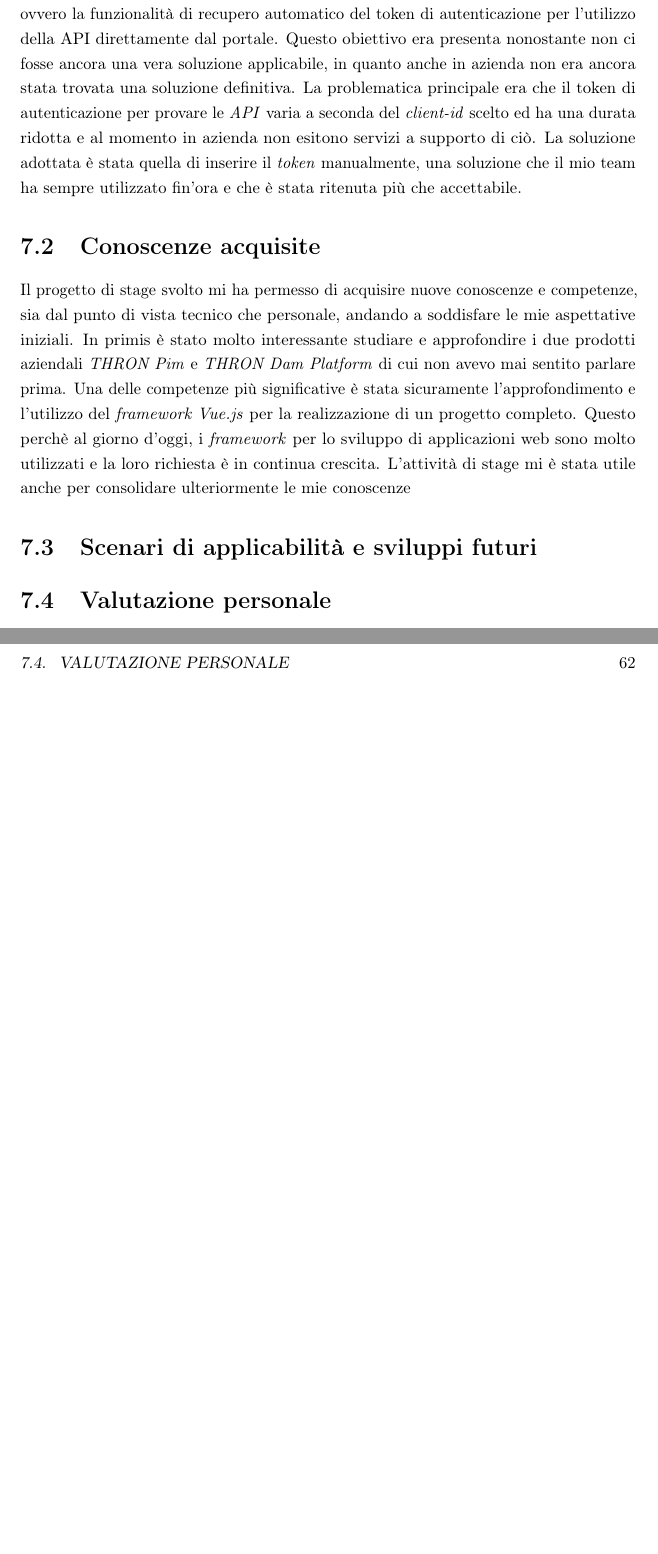
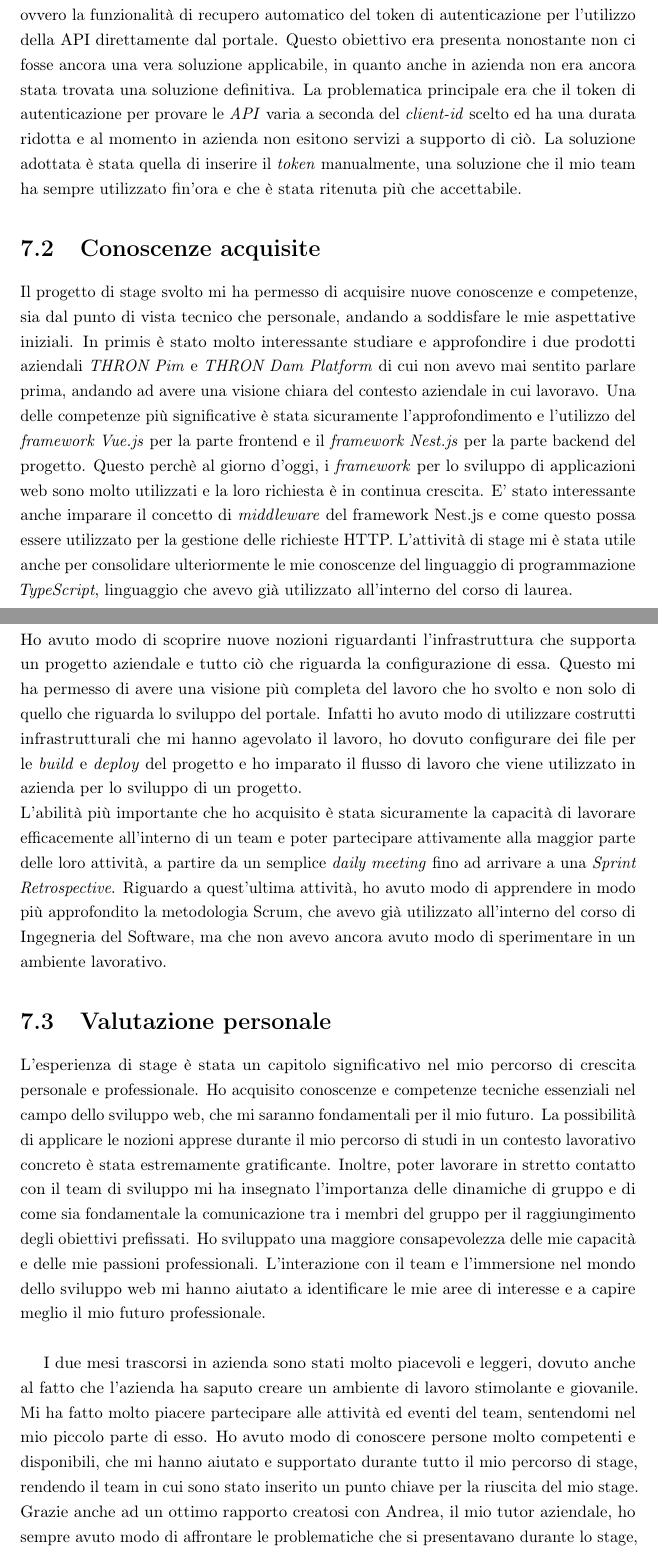
Before and after one commit to Andrea828/Thesis, a LaTeX thesis (thesis.tex, which reads chapters/conclusion.tex): two parts of pages 73 and 74 of 75 before the commit and two parts of pages 73 and 74 of 77 after it, joined at a grey line, cut so that both start at the same text, the shorter picture padded with empty space. Compiled offline with pdfLaTeX.

Commit message:
writing conclusion section

```diff
--- a/chapters/conclusion.tex
+++ b/chapters/conclusion.tex
@@ -42,12 +42,29 @@ La soluzione adottata è stata quella di inserire il \textit{token} manualmente,
 \section{Conoscenze acquisite}
 Il progetto di stage svolto mi ha permesso di acquisire nuove conoscenze e competenze, sia dal punto di vista tecnico che personale, andando a soddisfare le mie aspettative iniziali.
 % Per la realizzazione del progetto inoltre sono state fondamentali molte nozioni apprese durante il corso di di laurea triennale.
-In primis è stato molto interessante studiare e approfondire i due prodotti aziendali \textit{THRON Pim} e \textit{THRON Dam Platform} di cui non avevo mai sentito parlare prima.
-Una delle competenze più significative è stata sicuramente l'approfondimento e l'utilizzo del \textit{framework Vue.js} per la realizzazione di un progetto completo.
+In primis è stato molto interessante studiare e approfondire i due prodotti aziendali \textit{THRON Pim} e \textit{THRON Dam Platform} di cui non avevo mai sentito parlare prima, andando ad avere una visione chiara del contesto aziendale in cui lavoravo.
+Una delle competenze più significative è stata sicuramente l'approfondimento e l'utilizzo del \textit{framework Vue.js} per la parte frontend e il \textit{framework Nest.js} per la parte backend del progetto.
 Questo perchè al giorno d'oggi, i \textit{framework} per lo sviluppo di applicazioni web sono molto utilizzati e la loro richiesta è in continua crescita.
-L'attività di stage mi è stata utile anche per consolidare ulteriormente le mie conoscenze
+E' stato interessante anche imparare il concetto di \textit{middleware} del framework Nest.js e come questo possa essere utilizzato per la gestione delle richieste HTTP.
+L'attività di stage mi è stata utile anche per consolidare ulteriormente le mie conoscenze del linguaggio di programmazione \textit{TypeScript}, linguaggio che avevo già utilizzato all'interno del corso di laurea.\\
+Ho avuto modo di scoprire nuove nozioni riguardanti l'infrastruttura che supporta un progetto aziendale e tutto ciò che riguarda la configurazione di essa. Questo mi ha permesso di avere una visione
+più completa del lavoro che ho svolto e non solo di quello che riguarda lo sviluppo del portale. Infatti ho avuto modo di utilizzare costrutti infrastrutturali che mi hanno agevolato il lavoro, ho dovuto configurare dei file per le \textit{build} e \textit{deploy} del progetto e ho imparato il flusso di lavoro che viene utilizzato in azienda per lo sviluppo di un progetto.\\
+L'abilità più importante che ho acquisito è stata sicuramente la capacità di lavorare efficacemente all'interno di un team e poter partecipare attivamente alla maggior parte delle loro attività, a partire da un semplice \textit{daily meeting} fino ad arrivare a una \textit{Sprint Retrospective}.
+Riguardo a quest'ultima attività, ho avuto modo di apprendere in modo più approfondito la metodologia Scrum, che avevo già utilizzato all'interno del corso di Ingegneria del Software, ma che non avevo ancora avuto modo di sperimentare in un ambiente lavorativo.
 
-
-\section{Scenari di applicabilità e sviluppi futuri}
+% \section{Scenari di applicabilità e sviluppi futuri}
 
 \section{Valutazione personale}
+L'esperienza di stage è stata un capitolo significativo nel mio percorso di crescita personale e professionale.
+Ho acquisito conoscenze e competenze tecniche essenziali nel campo dello sviluppo web, che mi saranno fondamentali per il mio futuro.
+La possibilità di applicare le nozioni apprese durante il mio percorso di studi in un contesto lavorativo concreto è stata estremamente gratificante.
+Inoltre, poter lavorare in stretto contatto con il team di sviluppo mi ha insegnato l'importanza delle dinamiche di gruppo e di come sia fondamentale la comunicazione tra i membri del gruppo per il raggiungimento degli obiettivi prefissati.
+Ho sviluppato una maggiore consapevolezza delle mie capacità e delle mie passioni professionali. L'interazione con il team e l'immersione nel mondo dello sviluppo web
+mi hanno aiutato a identificare le mie aree di interesse e a capire meglio il mio futuro professionale.\\
+
+I due mesi trascorsi in azienda sono stati molto piacevoli e leggeri, dovuto anche al fatto che l'azienda ha saputo creare un ambiente di lavoro stimolante e giovanile.
+Mi ha fatto molto piacere partecipare alle attività ed eventi del team, sentendomi nel mio piccolo parte di esso.
+Ho avuto modo di conoscere persone molto competenti e disponibili, che mi hanno aiutato e supportato durante tutto il mio percorso di stage, rendendo il team in cui sono stato inserito un punto chiave per la riuscita del mio stage.
+Grazie anche ad un ottimo rapporto creatosi con Andrea, il mio tutor aziendale, ho sempre avuto modo di affrontare le problematiche che si presentavano durante lo stage, trovando sempre una soluzione insieme e permettendomi di raggiungere correttamente gli obiettivi prefissati.\\
+
+In conclusione, ritengo che l'esperienza di stage sia stata per me molto positiva e soddisfacente per il prodotto realizzato, per il percorso fatto per arrivarci, per le conoscenze acquisite e per le persone che ho potuto conoscere.
```
Also changed, not shown: thesis.pdf.
